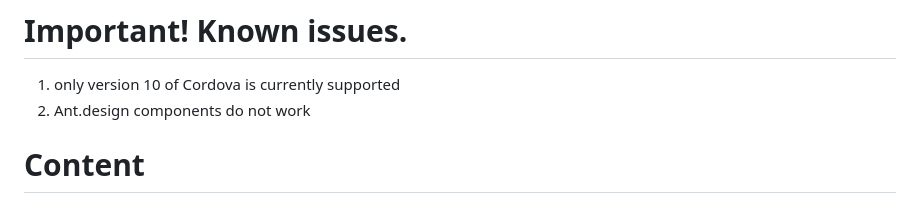
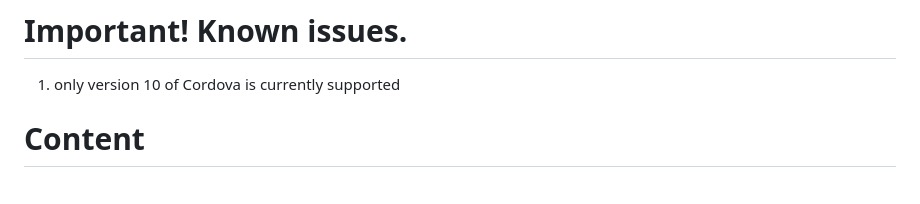
Before and after one commit to open-condo-software/mobile_cordova_android_demoapplication, a Markdown page: readme.md, the part around the change. GitHub-like rendering.

Commit message:
remove ant issue - see ios doc

```diff
--- a/readme.md
+++ b/readme.md
@@ -7,7 +7,6 @@ You can find the cordova app itself in the `MainCordovaApplication` folder, wher
 
 # Important! Known issues.
 1. only version 10 of Cordova is currently supported
-2. Ant.design components do not work
 
 
 # Content
```
